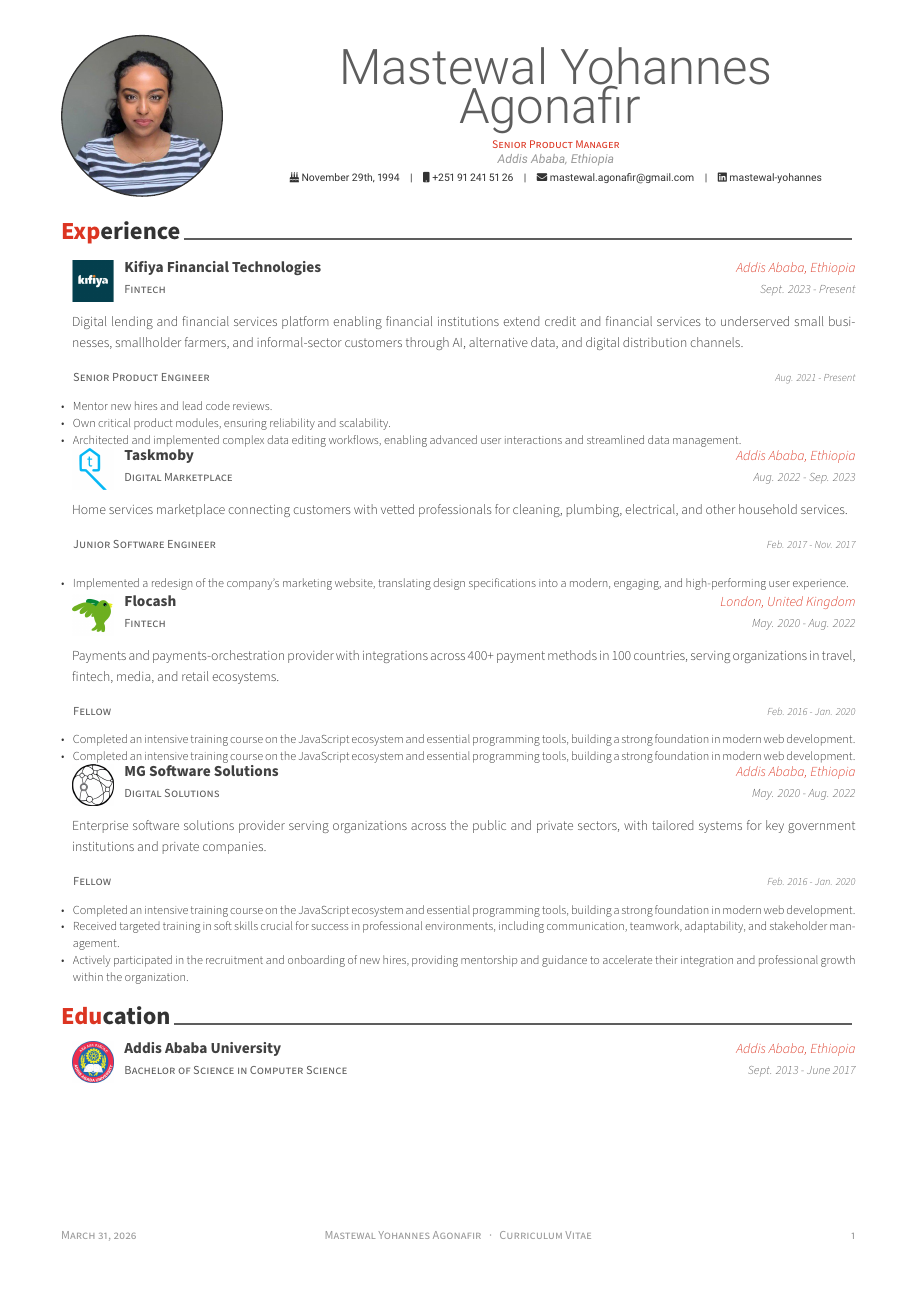
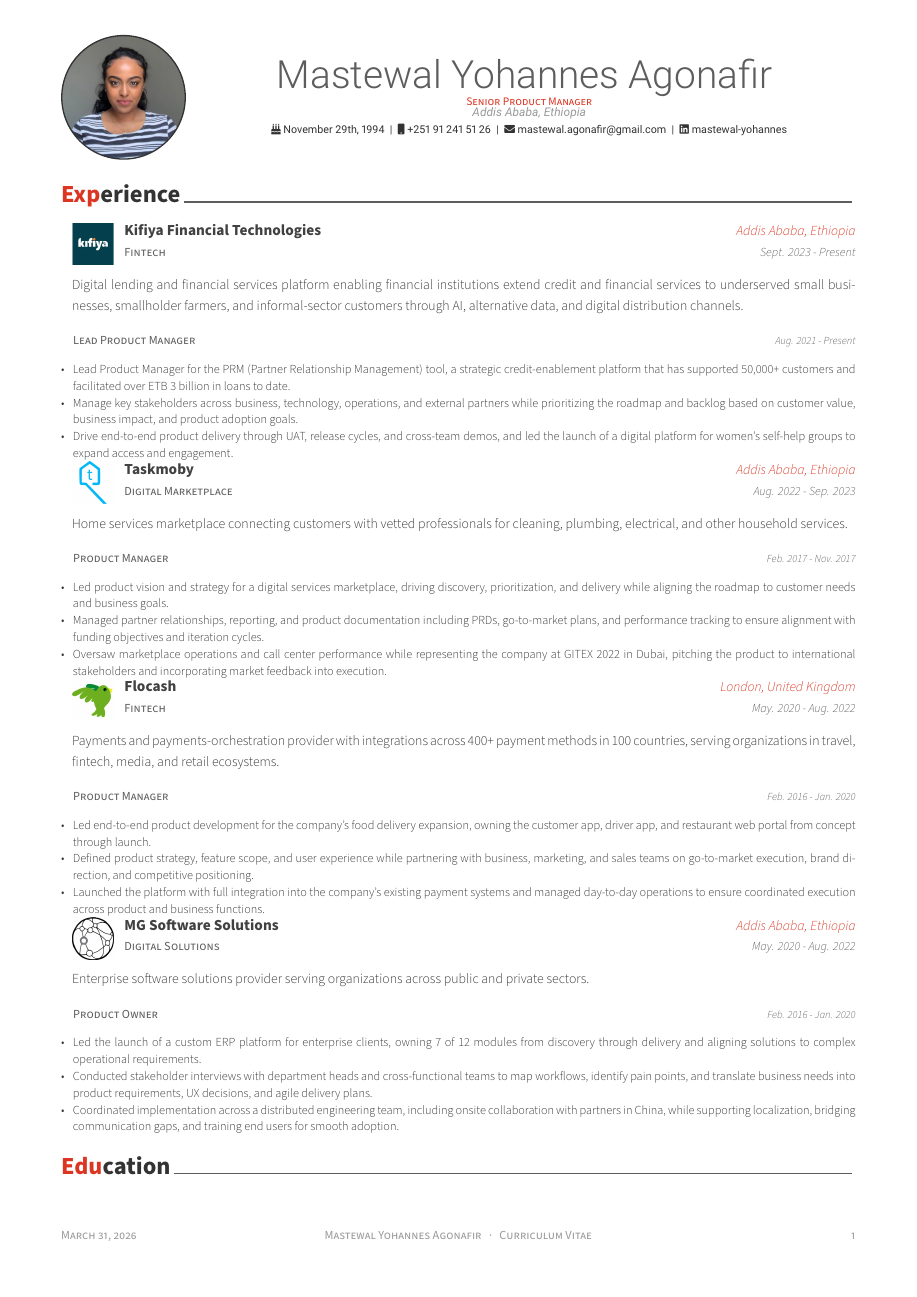
Before and after one commit to kndungu/masti-cv, a LaTeX CV (cv.tex, which reads awesome-cv.cls, cv/experience.tex): the whole page before the commit and page 1 of 2 after it. Compiled offline with XeLaTeX.

Commit message:
Add responsibilities

```diff
--- a/awesome-cv.cls
+++ b/awesome-cv.cls
@@ -403,6 +403,8 @@
 \newcommand{\acvHeaderSocialSep}{\quad\textbar\quad}
 \newcommand{\acvHeaderAfterSocialSkip}{6mm}
 \newcommand{\acvHeaderAfterQuoteSkip}{5mm}
+\newcommand{\acvHeaderPhotoCircleDim}{1.3cm}
+\newcommand{\acvHeaderPhotoRectangleDim}{1.8cm}
 
 % Others
 \newcommand{\acvSectionTopSkip}{3mm}
@@ -434,8 +436,8 @@
     \ifthenelse{\isundefined{\@photo}}{}{%
       \newlength{\photodim}
       \ifthenelse{\equal{\@photoshape}{circle}}%
-        {\setlength{\photodim}{1.3cm}}%
-        {\setlength{\photodim}{1.8cm}}%
+        {\setlength{\photodim}{\acvHeaderPhotoCircleDim}}%
+        {\setlength{\photodim}{\acvHeaderPhotoRectangleDim}}%
       \ifthenelse{\equal{\@photoedge}{edge}}%
         {\def\@photoborder{darkgray}}%
         {\def\@photoborder{none}}%
@@ -446,14 +448,26 @@
   }
   \newlength{\headertextwidth}
   \newlength{\headerphotowidth}
+  \newlength{\headerleftphotowidth}
+  \newlength{\headerrightphotowidth}
   \ifthenelse{\isundefined{\@photo}}{
     \setlength{\headertextwidth}{\textwidth}
     \setlength{\headerphotowidth}{0cm}
+    \setlength{\headerleftphotowidth}{0cm}
+    \setlength{\headerrightphotowidth}{0cm}
   }{%
-    \setlength{\headertextwidth}{0.76\textwidth}
-    \setlength{\headerphotowidth}{0.24\textwidth}
+    \setlength{\headerphotowidth}{0.1728\textwidth}
+    \ifthenelse{\equal{\@photoalign}{left}}{%
+      \setlength{\headerleftphotowidth}{\headerphotowidth}
+      \setlength{\headerrightphotowidth}{0cm}
+      \setlength{\headertextwidth}{\textwidth-\headerleftphotowidth}
+    }{%
+      \setlength{\headerleftphotowidth}{0cm}
+      \setlength{\headerrightphotowidth}{\headerphotowidth}
+      \setlength{\headertextwidth}{\textwidth-\headerrightphotowidth}
+    }%
   }%
-  \begin{minipage}[c]{\headerphotowidth}%
+  \begin{minipage}[c]{\headerleftphotowidth}%
     \ifthenelse{\equal{\@photoalign}{left}}{\raggedright\drawphoto}{}
   \end{minipage}
   \begin{minipage}[c]{\headertextwidth}
@@ -591,7 +605,7 @@
       {}%
       {\headerquotestyle{\@quote\\}\vspace{\acvHeaderAfterQuoteSkip}}%
   \end{minipage}%
-  \begin{minipage}[c]{\headerphotowidth}%
+  \begin{minipage}[c]{\headerrightphotowidth}%
     \ifthenelse{\equal{\@photoalign}{right}}{\raggedleft\drawphoto}{}
   \end{minipage}
 }
--- a/cv.tex
+++ b/cv.tex
@@ -42,9 +42,17 @@
 
 % If you would like to change the social information separator from a pipe (|) to something else
 \renewcommand{\acvHeaderSocialSep}{\quad\textbar\quad}
-\renewcommand{\acvHeaderAfterNameSkip}{1.2mm}
-\renewcommand{\acvHeaderAfterAddressSkip}{-.5mm}
+\renewcommand{\acvHeaderAfterNameSkip}{0.2mm}
+\renewcommand{\acvHeaderAfterAddressSkip}{-1.0mm}
 \renewcommand{\acvHeaderAfterPositionSkip}{\acvHeaderAfterAddressSkip}
+\renewcommand{\acvHeaderAfterSocialSkip}{1.0mm}
+\renewcommand{\acvHeaderSocialSep}{\enspace\textbar\enspace}
+\renewcommand{\acvHeaderPhotoCircleDim}{1.0cm}
+\renewcommand*{\headerfirstnamestyle}[1]{{\fontsize{25.3pt}{1.0em}\headerfontlight\color{graytext} #1}}
+\renewcommand*{\headerlastnamestyle}[1]{{\fontsize{25.3pt}{1.0em}\headerfont\bfseries\color{text} #1}}
+\renewcommand*{\headerpositionstyle}[1]{{\fontsize{7.5pt}{0.95em}\bodyfont\scshape\color{awesome} #1}}
+\renewcommand*{\headeraddressstyle}[1]{{\fontsize{7.8pt}{0.95em}\headerfont\itshape\color{lighttext} #1}}
+\renewcommand*{\headersocialstyle}[1]{{\fontsize{7pt}{0.9em}\headerfont\color{text} #1}}
 
 
 %-------------------------------------------------------------------------------
--- a/cv/experience.tex
+++ b/cv/experience.tex
@@ -39,13 +39,13 @@
     {
       \begin{cvsubentries}
        \cvsubentry
-         {Senior Product Engineer}
+         {Lead Product Manager}
          {Aug. 2021 - Present}
          {
           \begin{cvitems} % Description(s) of tasks/responsibilities
-            \item {Mentor new hires and lead code reviews.}
-            \item {Own critical product modules, ensuring reliability and scalability.}
-            \item {Architected and implemented complex data editing workflows, enabling advanced user interactions and streamlined data management.}
+            \item {Lead Product Manager for the PRM (Partner Relationship Management) tool, a strategic credit-enablement platform that has supported 50,000+ customers and facilitated over ETB 3 billion in loans to date.}
+            \item {Manage key stakeholders across business, technology, operations, and external partners while prioritizing the roadmap and backlog based on customer value, business impact, and product adoption goals.}
+            \item {Drive end-to-end product delivery through UAT, release cycles, and cross-team demos, and led the launch of a digital platform for women's self-help groups to expand access and engagement.}
           \end{cvitems}
          }
       \end{cvsubentries}
@@ -62,11 +62,13 @@
     {
       \begin{cvsubentries}
        \cvsubentry
-         {Junior Software Engineer}
+         {Product Manager}
          {Feb. 2017 - Nov. 2017}
          {
           \begin{cvitems} % Description(s) of tasks/responsibilities
-            \item {Implemented a redesign of the company’s marketing website, translating design specifications into a modern, engaging, and high-performing user experience.}
+            \item {Led product vision and strategy for a digital services marketplace, driving discovery, prioritization, and delivery while aligning the roadmap to customer needs and business goals.}
+            \item {Managed partner relationships, reporting, and product documentation including PRDs, go-to-market plans, and performance tracking to ensure alignment with funding objectives and iteration cycles.}
+            \item {Oversaw marketplace operations and call center performance while representing the company at GITEX 2022 in Dubai, pitching the product to international stakeholders and incorporating market feedback into execution.}
           \end{cvitems}
          }
       \end{cvsubentries}
@@ -83,12 +85,13 @@
     {
       \begin{cvsubentries}
        \cvsubentry
-          {Fellow}
+          {Product Manager}
           {Feb. 2016 - Jan. 2020}
           {
             \begin{cvitems} % Description(s) of tasks/responsibilities
-              \item {Completed an intensive training course on the JavaScript ecosystem and essential programming tools, building a strong foundation in modern web development.}
-              \item {Completed an intensive training course on the JavaScript ecosystem and essential programming tools, building a strong foundation in modern web development.}
+              \item {Led end-to-end product development for the company’s food delivery expansion, owning the customer app, driver app, and restaurant web portal from concept through launch.}
+              \item {Defined product strategy, feature scope, and user experience while partnering with business, marketing, and sales teams on go-to-market execution, brand direction, and competitive positioning.}
+              \item {Launched the platform with full integration into the company’s existing payment systems and managed day-to-day operations to ensure coordinated execution across product and business functions.}
             \end{cvitems}
           }
       \end{cvsubentries}
@@ -103,17 +106,17 @@
     {MG Software Solutions} % Company
     {Addis Ababa, Ethiopia} % Location
     {May. 2020 - Aug. 2022} % Date(s)
-    {Enterprise software solutions provider serving organizations across the public and private sectors, with tailored systems for key government institutions and private companies.}
+    {Enterprise software solutions provider serving organizations across public and private sectors.}
     {
       \begin{cvsubentries}
        \cvsubentry
-          {Fellow}
+          {Product Owner}
           {Feb. 2016 - Jan. 2020}
           {
             \begin{cvitems} % Description(s) of tasks/responsibilities
-              \item {Completed an intensive training course on the JavaScript ecosystem and essential programming tools, building a strong foundation in modern web development.}
-              \item {Received targeted training in soft skills crucial for success in professional environments, including communication, teamwork, adaptability, and stakeholder management.}
-              \item {Actively participated in the recruitment and onboarding of new hires, providing mentorship and guidance to accelerate their integration and professional growth within the organization.}
+              \item {Led the launch of a custom ERP platform for enterprise clients, owning 7 of 12 modules from discovery through delivery and aligning solutions to complex operational requirements.}
+              \item {Conducted stakeholder interviews with department heads and cross-functional teams to map workflows, identify pain points, and translate business needs into product requirements, UX decisions, and agile delivery plans.}
+              \item {Coordinated implementation across a distributed engineering team, including onsite collaboration with partners in China, while supporting localization, bridging communication gaps, and training end users for smooth adoption.}
             \end{cvitems}
           }
       \end{cvsubentries}
```
Also changed, not shown: cv.pdf.
